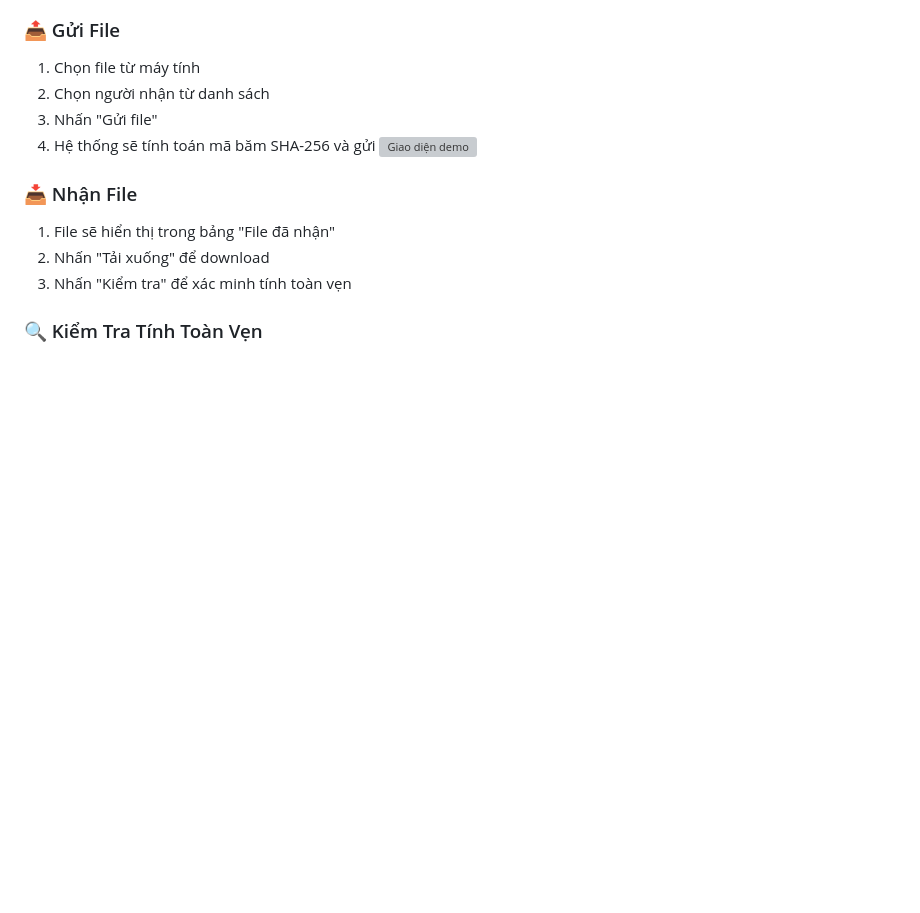
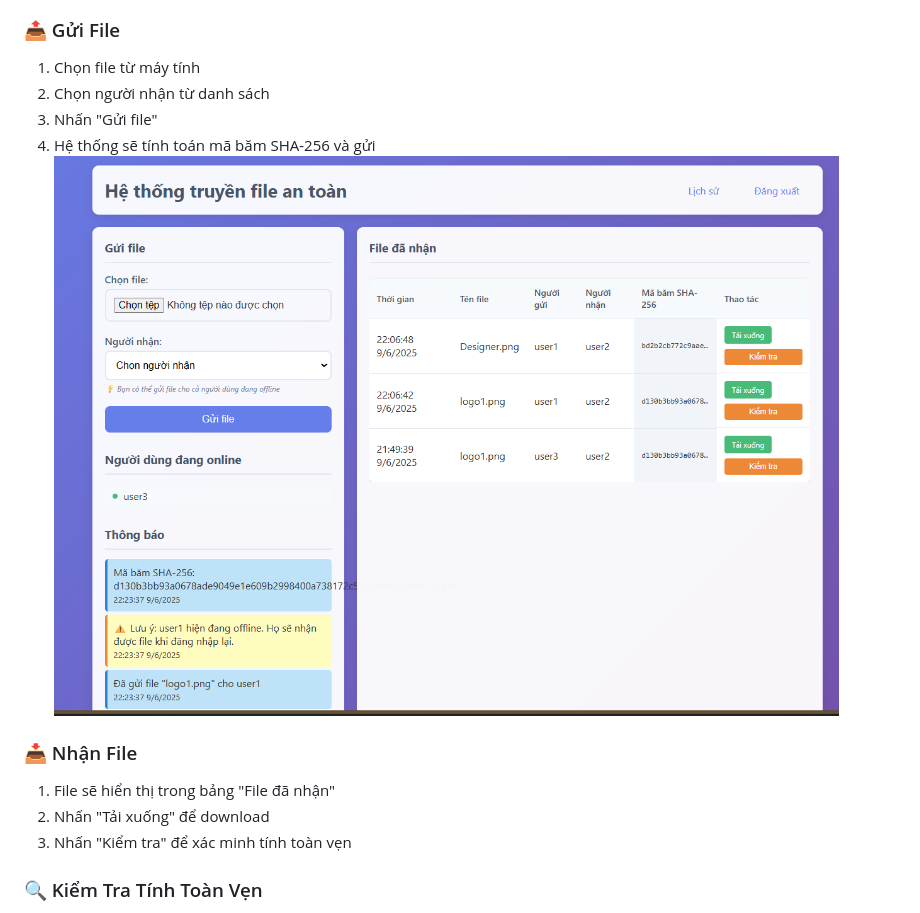
Before and after one commit to HOANGTHI2509/TruyenFile_SHA-256, a Markdown page: README.md, the part around the change. GitHub-like rendering; blank space fills up the shorter version; grey boxes are pictures that could not be loaded.

```diff
--- a/README.md
+++ b/README.md
@@ -61,7 +61,7 @@ Một ứng dụng web truyền file real-time với kiểm tra tính toàn vẹ
 2. Chọn người nhận từ danh sách
 3. Nhấn "Gửi file"
 4. Hệ thống sẽ tính toán mã băm SHA-256 và gửi
-![Giao diện demo](/tongQuanHeThong.png)
+![Giao diện demo](/TongQuanHeThong.png)
 
 
 ### 📥 Nhận File
```
